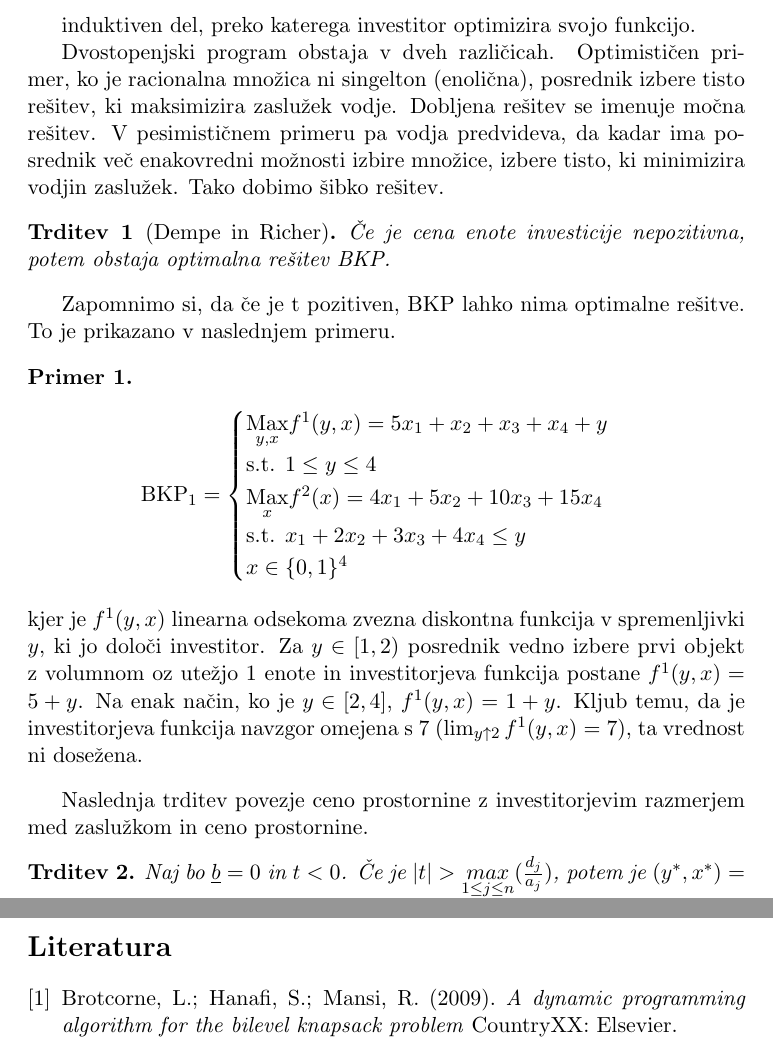
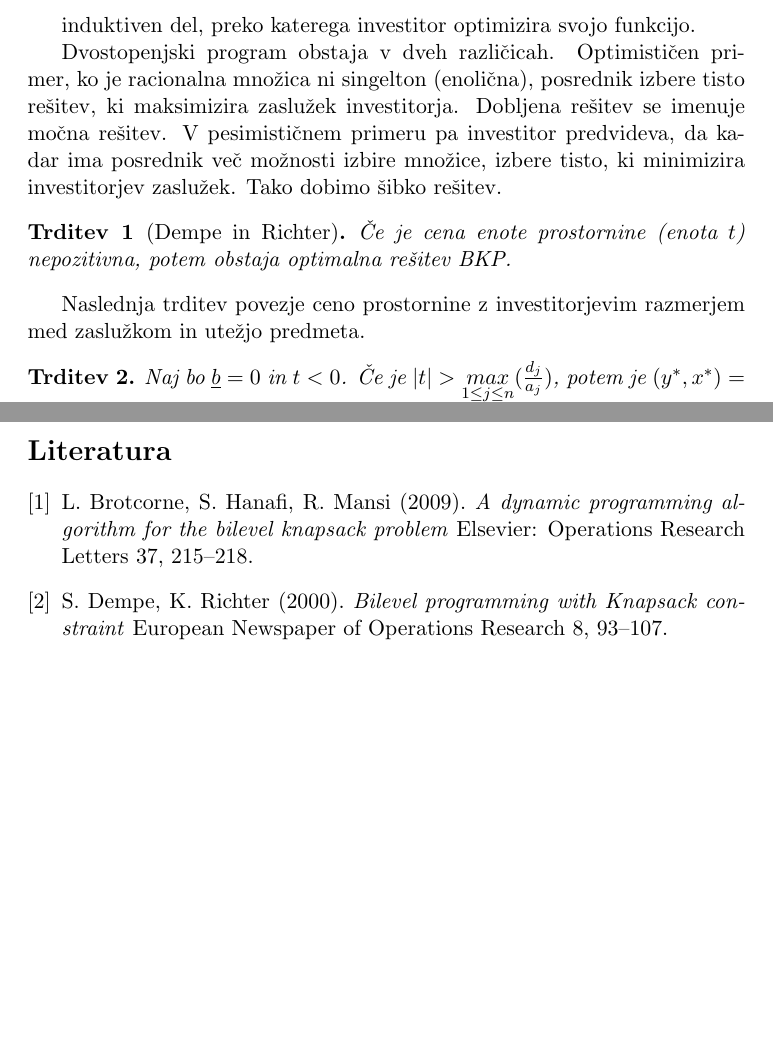
Before and after one commit to tinmarkon/FP-BKP, a LaTeX paper (BKP_FPsem.tex): two parts of pages 5 and 7 of 7, joined at a grey line, cut so that both start at the same text, the shorter picture padded with empty space. Compiled offline with pdfLaTeX.

Commit message:
Latex2
Vsebinski popravki, odstranjen example, dodan vir

```diff
--- a/BKP_FPsem.tex
+++ b/BKP_FPsem.tex
@@ -122,31 +122,14 @@ kjer so $a$, $c$ in $d$ celoštevilske vrednosti in $a$, $c$, $d$, $\underline{b
 
 	induktiven del, preko katerega investitor optimizira svojo funkcijo.
 
-	Dvostopenjski program obstaja v dveh različicah. Optimističen primer, ko je racionalna množica ni singelton (enolična), posrednik izbere tisto rešitev, ki maksimizira zaslužek vodje. Dobljena rešitev se imenuje močna rešitev. V pesimističnem primeru pa vodja predvideva, da kadar ima posrednik več enakovredni možnosti izbire množice, izbere tisto, ki minimizira vodjin zaslužek. Tako dobimo šibko rešitev.
+	Dvostopenjski program obstaja v dveh različicah. Optimističen primer, ko je racionalna množica ni singelton (enolična), posrednik izbere tisto rešitev, ki maksimizira zaslužek investitorja. Dobljena rešitev se imenuje močna rešitev. V pesimističnem primeru pa investitor predvideva, da kadar ima posrednik več možnosti izbire množice, izbere tisto, ki minimizira investitorjev zaslužek. Tako dobimo šibko rešitev.
 
-	\begin{theorem}[Dempe in Richer]
-	Če je cena enote investicije nepozitivna, potem obstaja optimalna rešitev BKP.
+	\begin{theorem}[Dempe in Richter]
+	Če je cena enote prostornine (enota $t$) nepozitivna, potem obstaja optimalna rešitev BKP.
 	\label{trditev1}
 	\end{theorem}
 
-	Zapomnimo si, da če je t pozitiven, BKP lahko nima optimalne rešitve. To je prikazano v naslednjem primeru.
-
-	\begin{corollary}
-	\normalfont
-	\[
-	\text{BKP}_1 =
-    	\begin{cases}
-	 	\text{$\underset{y,x}{\text{Max}} f^{1}(y,x)=5x_1 + x_2 + x_3 + x_4 + y$} \\
-       		\text{s.t. $1 \leq y \leq 4$} \\
-       		\text{$\underset{x}{\text{Max}} f^{2}(x)=4x_1 + 5x_2 + 10x_3 + 15x_4$} \\
-		\text{s.t. $x_1 + 2x_2 + 3x_3 + 4x_4 \leq y $} \\
-       		\text{$x \in \{ 0, 1\}^4$} \\
-    	\end{cases}
-	\]
-	kjer je $f^{1}(y,x)$ linearna odsekoma zvezna diskontna funkcija v spremenljivki $y$, ki jo določi investitor. Za $y \in \left[1, 2\right)$ posrednik vedno izbere prvi objekt z volumnom oz utežjo 1 enote in investitorjeva funkcija postane $f^{1}(y,x)= 5 + y$. Na enak način, ko je $y \in \left[2, 4\right]$, $f^{1}(y,x)= 1 + y$. Kljub temu, da je investitorjeva funkcija navzgor omejena s 7 ($ \lim_{y \mathrel{\uparrow} 2} f^1(y, x) = 7 $), ta vrednost ni dosežena.
-	\end{corollary}
-
-	Naslednja trditev povezje ceno prostornine z investitorjevim razmerjem med zaslužkom in ceno prostornine.
+	Naslednja trditev povezje ceno prostornine z investitorjevim razmerjem med zaslužkom in utežjo predmeta.
 
 	\begin{theorem}
 	Naj bo $\underline{b} = 0$ in $t < 0$. Če je  $| t | > \underset{1 \leq j \leq n}{max}(\frac{d_j}{a_j})$,  potem je $(y^*, x^*) = (0, 0_n)$ optimalna rešitev.
@@ -182,7 +165,11 @@ kjer so $a$, $c$ in $d$ celoštevilske vrednosti in $a$, $c$, $d$, $\underline{b
 		\begin{thebibliography}{9}
 		\addcontentsline{toc}{section}{Literatura}
 
-			\bibitem{Brotcorne,Hanafi,Mansi2009} Brotcorne, L.; Hanafi, S.; Mansi, R. (2009). \textit{A dynamic programming algorithm for the bilevel knapsack problem} CountryXX: Elsevier.
+			\bibitem{Brotcorne,Hanafi,Mansi2009} L. Brotcorne, S. Hanafi, R. Mansi (2009).
+			\textit{A dynamic programming algorithm for the bilevel knapsack problem} Elsevier: Operations Research Letters 37, 215–218.
+
+    			\bibitem{Dempe,Richter2000} S. Dempe, K. Richter (2000).
+			\textit{Bilevel programming with Knapsack constraint} European Newspaper of Operations Research 8, 93–107.
 
 		\end{thebibliography}
 
```
Also changed, not shown: BKP_FPsem.pdf, BKP_FPsem.tex (8 more changed lines), 3 other files.
